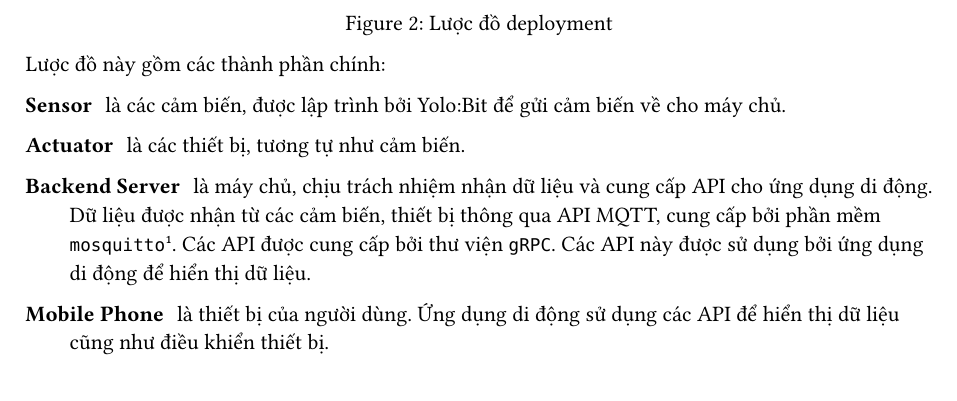
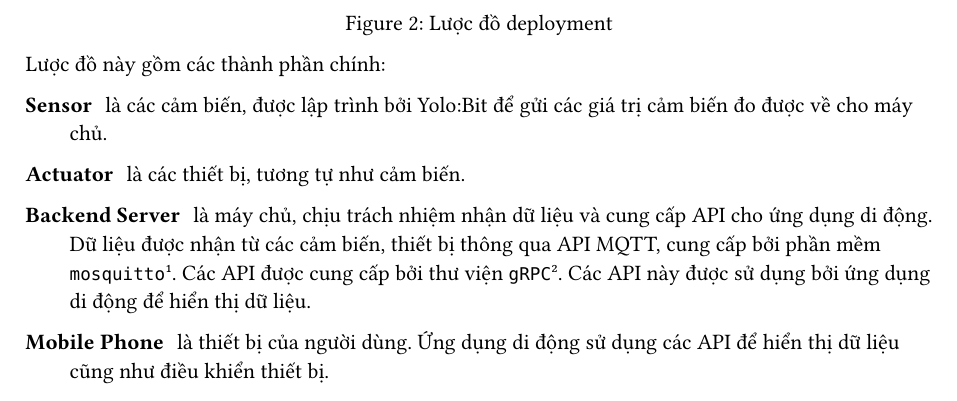
Before and after one commit to dadn-dream-home/documents, a Typst document (contents/index.typ, which reads contents/6-luoc-do-deployment/index.typ): part of page 7 of 7, cut so that both start at the same text. Compiled offline with Typst 0.15.

Commit message:
add details

```diff
--- a/contents/6-luoc-do-deployment/index.typ
+++ b/contents/6-luoc-do-deployment/index.typ
@@ -9,15 +9,15 @@ Nhóm đề xuất lược đồ deployment ở @fig:deployment.
 
 Lược đồ này gồm các thành phần chính:
 
-/ Sensor: là các cảm biến, được lập trình bởi Yolo:Bit để gửi cảm biến
-  về cho máy chủ.
+/ Sensor: là các cảm biến, được lập trình bởi Yolo:Bit để gửi các giá trị cảm
+  biến đo được về cho máy chủ.
 
 / Actuator: là các thiết bị, tương tự như cảm biến.
 
 / Backend Server: là máy chủ, chịu trách nhiệm nhận dữ liệu và cung cấp API cho
   ứng dụng di động. Dữ liệu được nhận từ các cảm biến, thiết bị thông qua API
   MQTT, cung cấp bởi phần mềm `mosquitto`#footnote[https://mosquitto.org].
-  Các API được cung cấp bởi thư viện `gRPC`. Các API này được sử dụng bởi ứng
+  Các API được cung cấp bởi thư viện `gRPC`#footnote[https://grpc.io]. Các API này được sử dụng bởi ứng
   dụng di động để hiển thị dữ liệu. \
 
 / Mobile Phone: là thiết bị của người dùng. Ứng dụng di động sử dụng các API để
```
Also changed, not shown: main.pdf.
